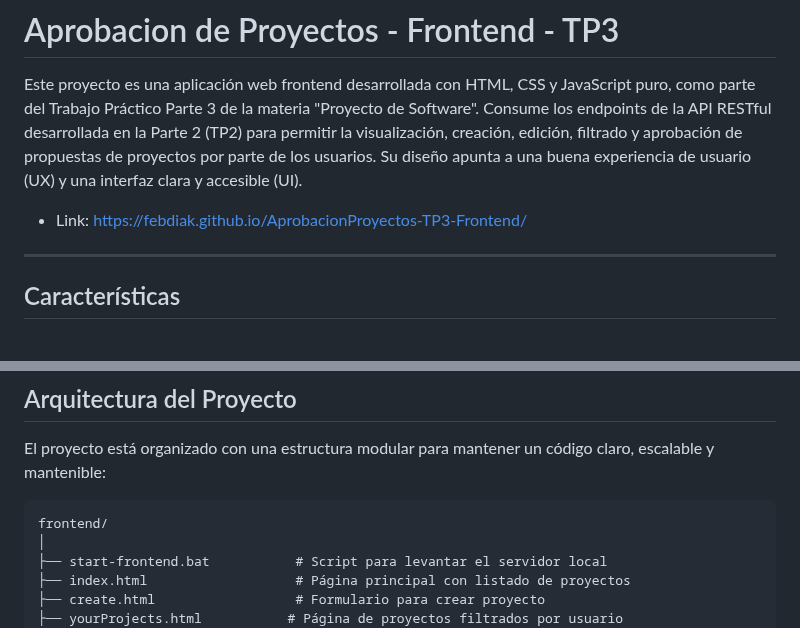
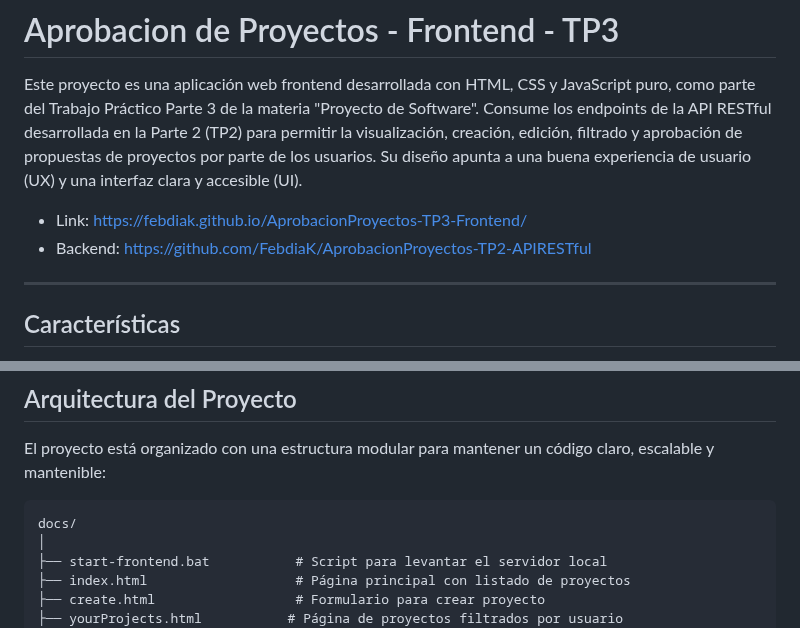
Before and after one commit to FebdiaK/AprobacionProyectos-TP3-Frontend, a Markdown page: README.md, 2 parts joined by grey strips. Drawn GitHub-style.

Commit message:
README.md
Añadido el link del backend y corregida la arquitectura.

````diff
--- a/README.md
+++ b/README.md
@@ -5,6 +5,7 @@ Este proyecto es una aplicación web frontend desarrollada con HTML, CSS y JavaS
 Consume los endpoints de la API RESTful desarrollada en la Parte 2 (TP2) para permitir la visualización, creación, edición, filtrado y aprobación de propuestas de proyectos por parte de los usuarios.
 Su diseño apunta a una buena experiencia de usuario (UX) y una interfaz clara y accesible (UI).
  - Link: https://febdiak.github.io/AprobacionProyectos-TP3-Frontend/
+ - Backend: https://github.com/FebdiaK/AprobacionProyectos-TP2-APIRESTful
 
 ---
 
@@ -36,7 +37,7 @@ La aplicación cumple con los criterios de aceptación definidos en la consigna:
 El proyecto está organizado con una estructura modular para mantener un código claro, escalable y mantenible:
 
 ```
-frontend/
+docs/
 │
 ├── start-frontend.bat           # Script para levantar el servidor local
 ├── index.html                   # Página principal con listado de proyectos
````
